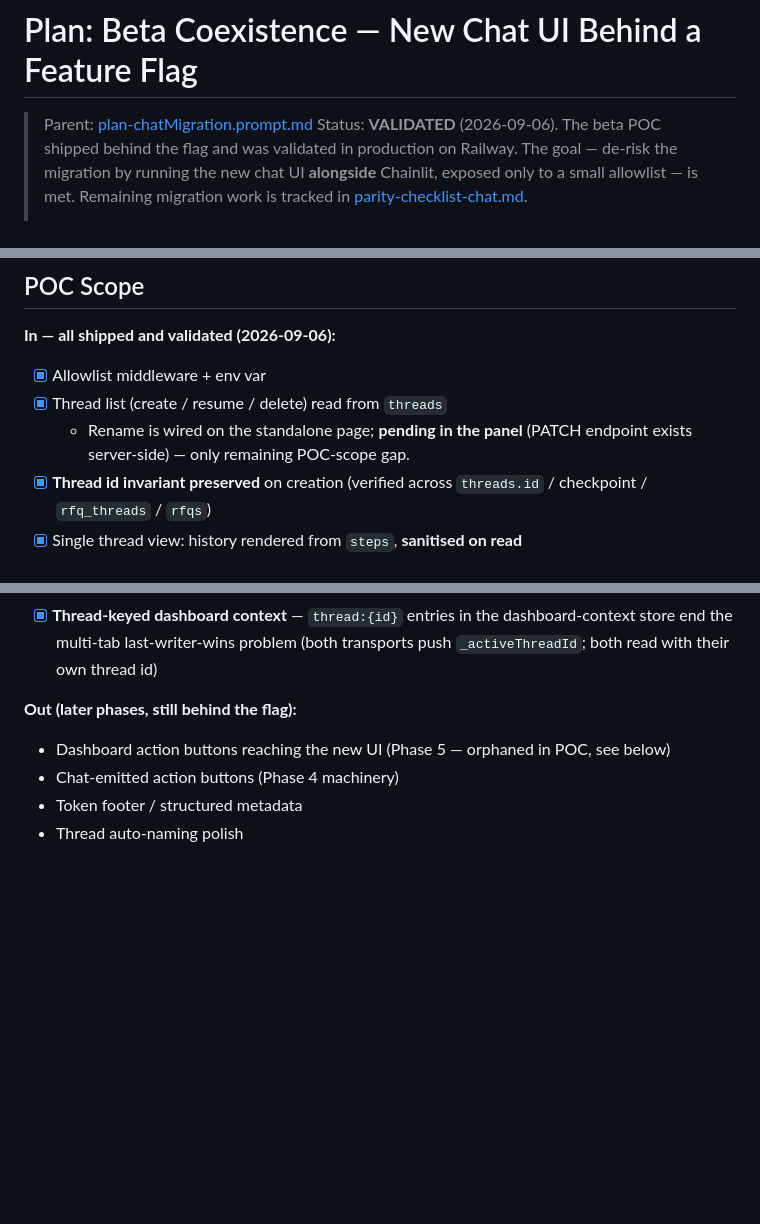
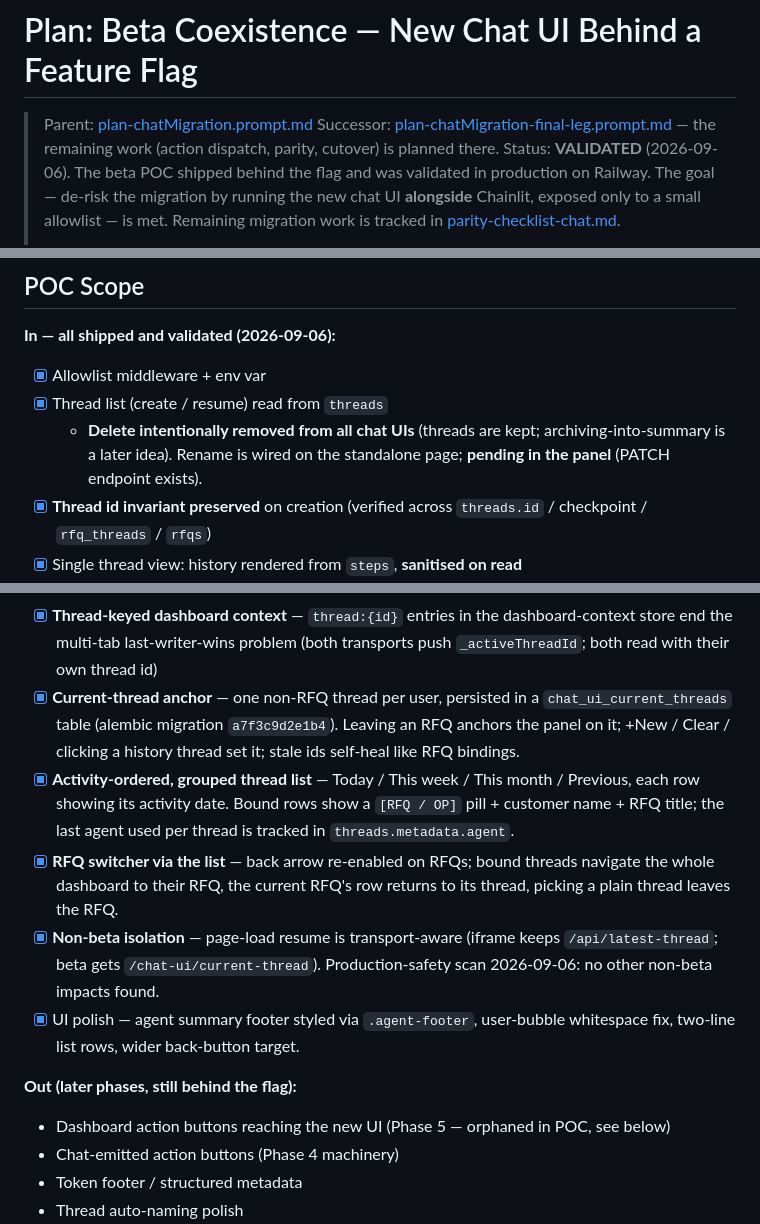
Before and after one commit to mooball/EagleAgent, a Markdown page: .github/prompts/plan-chatMigration-beta.prompt.md, 3 parts joined by grey strips. GitHub-like rendering; blank space fills up the shorter version.

```diff
--- a/.github/prompts/plan-chatMigration-beta.prompt.md
+++ b/.github/prompts/plan-chatMigration-beta.prompt.md
@@ -1,6 +1,8 @@
 # Plan: Beta Coexistence — New Chat UI Behind a Feature Flag
 
 > Parent: [plan-chatMigration.prompt.md](plan-chatMigration.prompt.md)
+> Successor: [plan-chatMigration-final-leg.prompt.md](plan-chatMigration-final-leg.prompt.md)
+> — the remaining work (action dispatch, parity, cutover) is planned there.
 > Status: **VALIDATED** (2026-09-06). The beta POC shipped behind the flag and
 > was validated in production on Railway. The goal — de-risk the migration by
 > running the new chat UI **alongside** Chainlit, exposed only to a small
@@ -192,9 +194,10 @@ No POC migrations needed.
 **In — all shipped and validated (2026-09-06):**
 
 - [x] Allowlist middleware + env var
-- [x] Thread list (create / resume / delete) read from `threads`
-  - Rename is wired on the standalone page; **pending in the panel** (PATCH
-    endpoint exists server-side) — only remaining POC-scope gap.
+- [x] Thread list (create / resume) read from `threads`
+  - **Delete intentionally removed from all chat UIs** (threads are kept;
+    archiving-into-summary is a later idea). Rename is wired on the
+    standalone page; **pending in the panel** (PATCH endpoint exists).
 - [x] **Thread id invariant preserved** on creation (verified across
       `threads.id` / checkpoint / `rfq_threads` / `rfqs`)
 - [x] Single thread view: history rendered from `steps`, **sanitised on read**
@@ -221,6 +224,22 @@ No POC migrations needed.
 - [x] **Thread-keyed dashboard context** — `thread:{id}` entries in the
       dashboard-context store end the multi-tab last-writer-wins problem (both
       transports push `_activeThreadId`; both read with their own thread id)
+- [x] **Current-thread anchor** — one non-RFQ thread per user, persisted in a
+      `chat_ui_current_threads` table (alembic migration `a7f3c9d2e1b4`).
+      Leaving an RFQ anchors the panel on it; +New / Clear / clicking a
+      history thread set it; stale ids self-heal like RFQ bindings.
+- [x] **Activity-ordered, grouped thread list** — Today / This week /
+      This month / Previous, each row showing its activity date. Bound rows
+      show a `[RFQ / OP]` pill + customer name + RFQ title; the last agent
+      used per thread is tracked in `threads.metadata.agent`.
+- [x] **RFQ switcher via the list** — back arrow re-enabled on RFQs; bound
+      threads navigate the whole dashboard to their RFQ, the current RFQ's
+      row returns to its thread, picking a plain thread leaves the RFQ.
+- [x] **Non-beta isolation** — page-load resume is transport-aware (iframe
+      keeps `/api/latest-thread`; beta gets `/chat-ui/current-thread`).
+      Production-safety scan 2026-09-06: no other non-beta impacts found.
+- [x] UI polish — agent summary footer styled via `.agent-footer`, user-bubble
+      whitespace fix, two-line list rows, wider back-button target.
 
 **Out (later phases, still behind the flag):**
 
```
Also changed, not shown: .github/prompts/parity-checklist-chat.md (+12 -9 lines), .github/prompts/plan-chatMigration-final-leg.prompt.md (added, +285 -0 lines).
